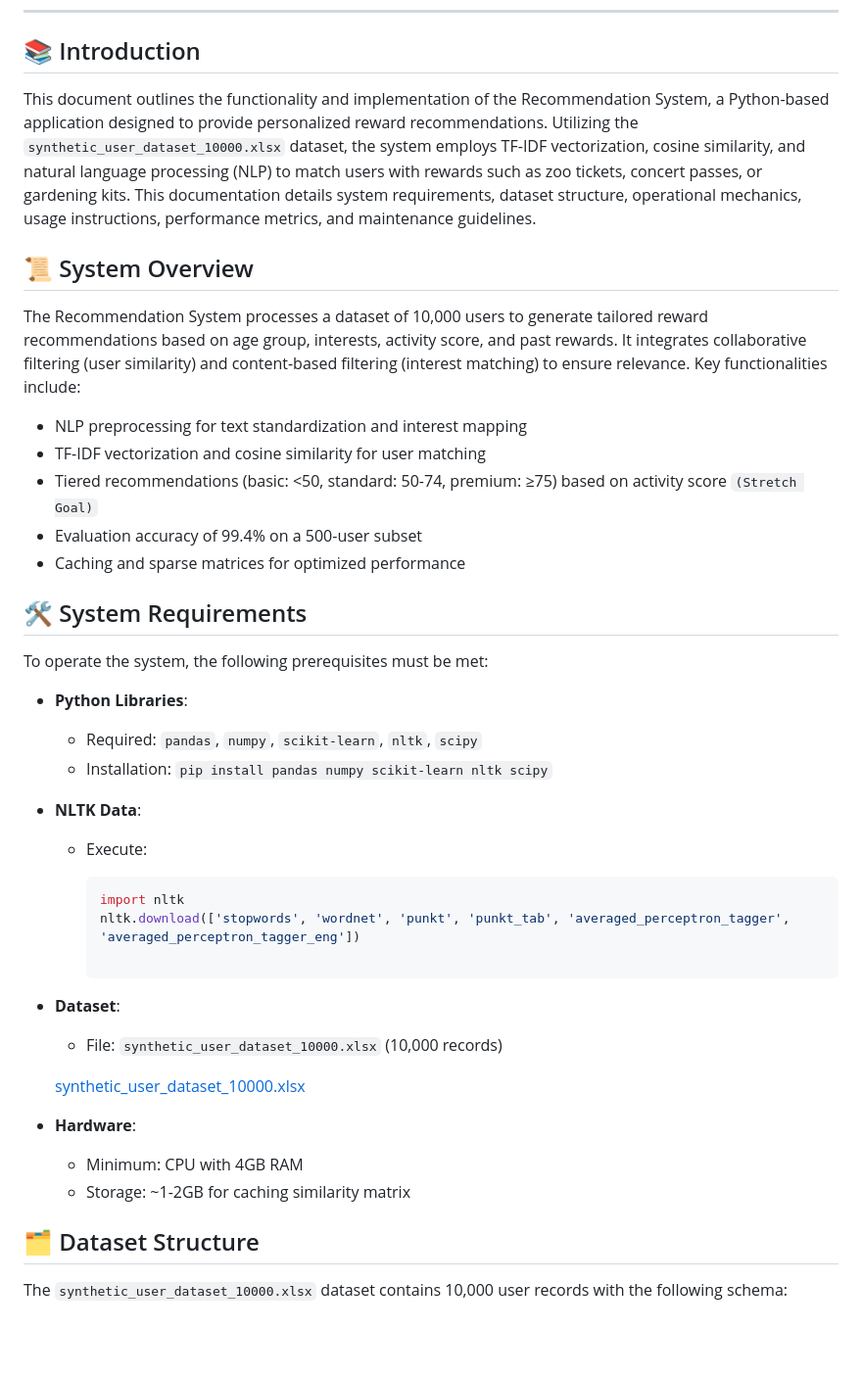
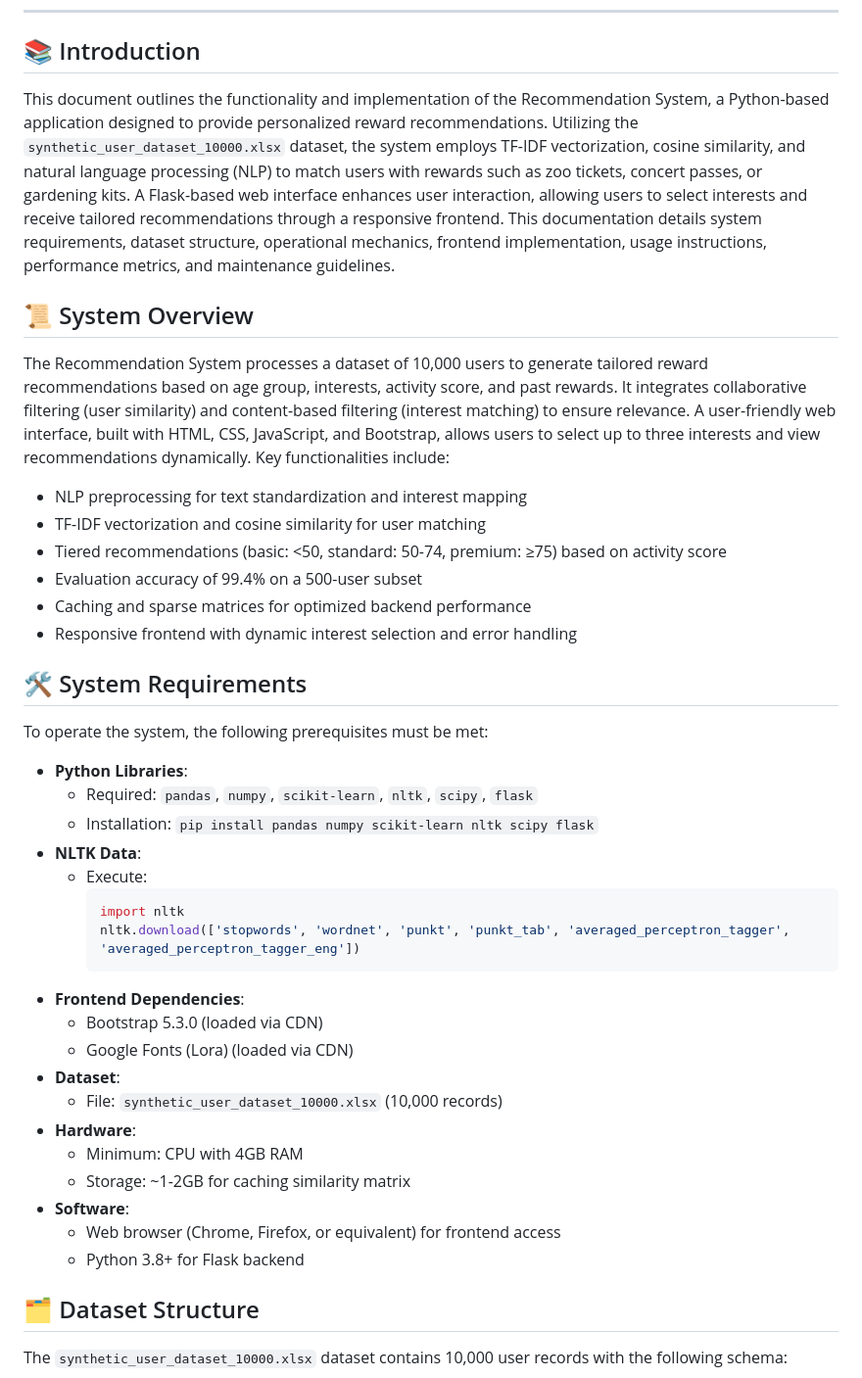
Before and after one commit to mlaasya07/Codenheimer, a Markdown page: README.md, the part around one of its changes. Shown at 98% size. Drawn GitHub-style; blank space fills up the shorter version.

````diff
--- a/README.md
+++ b/README.md
@@ -3,42 +3,43 @@
 
 ## 📚 Introduction
 
-This document outlines the functionality and implementation of the Recommendation System, a Python-based application designed to provide personalized reward recommendations. Utilizing the `synthetic_user_dataset_10000.xlsx` dataset, the system employs TF-IDF vectorization, cosine similarity, and natural language processing (NLP) to match users with rewards such as zoo tickets, concert passes, or gardening kits. This documentation details system requirements, dataset structure, operational mechanics, usage instructions, performance metrics, and maintenance guidelines.
+This document outlines the functionality and implementation of the Recommendation System, a Python-based application designed to provide personalized reward recommendations. Utilizing the `synthetic_user_dataset_10000.xlsx` dataset, the system employs TF-IDF vectorization, cosine similarity, and natural language processing (NLP) to match users with rewards such as zoo tickets, concert passes, or gardening kits. A Flask-based web interface enhances user interaction, allowing users to select interests and receive tailored recommendations through a responsive frontend. This documentation details system requirements, dataset structure, operational mechanics, frontend implementation, usage instructions, performance metrics, and maintenance guidelines.
 
 ## 📜 System Overview
 
-The Recommendation System processes a dataset of 10,000 users to generate tailored reward recommendations based on age group, interests, activity score, and past rewards. It integrates collaborative filtering (user similarity) and content-based filtering (interest matching) to ensure relevance. Key functionalities include:
+The Recommendation System processes a dataset of 10,000 users to generate tailored reward recommendations based on age group, interests, activity score, and past rewards. It integrates collaborative filtering (user similarity) and content-based filtering (interest matching) to ensure relevance. A user-friendly web interface, built with HTML, CSS, JavaScript, and Bootstrap, allows users to select up to three interests and view recommendations dynamically. Key functionalities include:
 
 - NLP preprocessing for text standardization and interest mapping
 - TF-IDF vectorization and cosine similarity for user matching
-- Tiered recommendations (basic: <50, standard: 50-74, premium: ≥75) based on activity score `(Stretch Goal)`
+- Tiered recommendations (basic: <50, standard: 50-74, premium: ≥75) based on activity score
 - Evaluation accuracy of 99.4% on a 500-user subset
-- Caching and sparse matrices for optimized performance
+- Caching and sparse matrices for optimized backend performance
+- Responsive frontend with dynamic interest selection and error handling
 
 ## 🛠️ System Requirements
 
 To operate the system, the following prerequisites must be met:
 
 - **Python Libraries**:
-    - Required: `pandas`, `numpy`, `scikit-learn`, `nltk`, `scipy`
-    - Installation: `pip install pandas numpy scikit-learn nltk scipy`
+  - Required: `pandas`, `numpy`, `scikit-learn`, `nltk`, `scipy`, `flask`
+  - Installation: `pip install pandas numpy scikit-learn nltk scipy flask`
 - **NLTK Data**:
-    - Execute:
-
-        ```python
-        import nltk
-        nltk.download(['stopwords', 'wordnet', 'punkt', 'punkt_tab', 'averaged_perceptron_tagger', 'averaged_perceptron_tagger_eng'])
-
-        ```
-
+  - Execute:
+    ```python
+    import nltk
+    nltk.download(['stopwords', 'wordnet', 'punkt', 'punkt_tab', 'averaged_perceptron_tagger', 'averaged_perceptron_tagger_eng'])
+    ```
+- **Frontend Dependencies**:
+  - Bootstrap 5.3.0 (loaded via CDN)
+  - Google Fonts (Lora) (loaded via CDN)
 - **Dataset**:
-    - File: `synthetic_user_dataset_10000.xlsx` (10,000 records)
-
-    [synthetic_user_dataset_10000.xlsx](attachment:144609ef-b0d2-4cec-bfba-3a192bb118c6:synthetic_user_dataset_10000.xlsx)
-
+  - File: `synthetic_user_dataset_10000.xlsx` (10,000 records)
 - **Hardware**:
-    - Minimum: CPU with 4GB RAM
-    - Storage: ~1-2GB for caching similarity matrix
+  - Minimum: CPU with 4GB RAM
+  - Storage: ~1-2GB for caching similarity matrix
+- **Software**:
+  - Web browser (Chrome, Firefox, or equivalent) for frontend access
+  - Python 3.8+ for Flask backend
 
 ## 🗂️ Dataset Structure
 
````
Also changed, not shown: other parts of README.md (+103 -59 lines).
